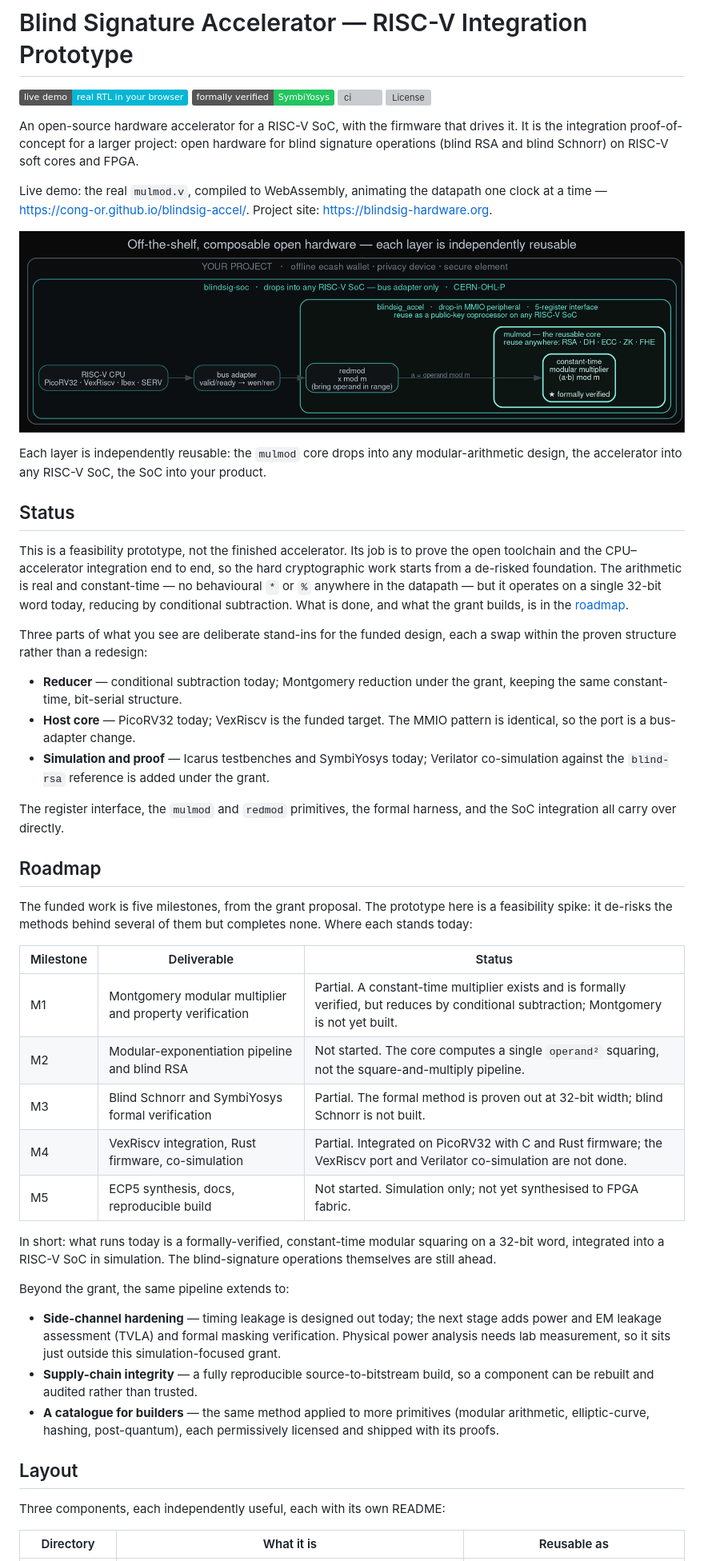
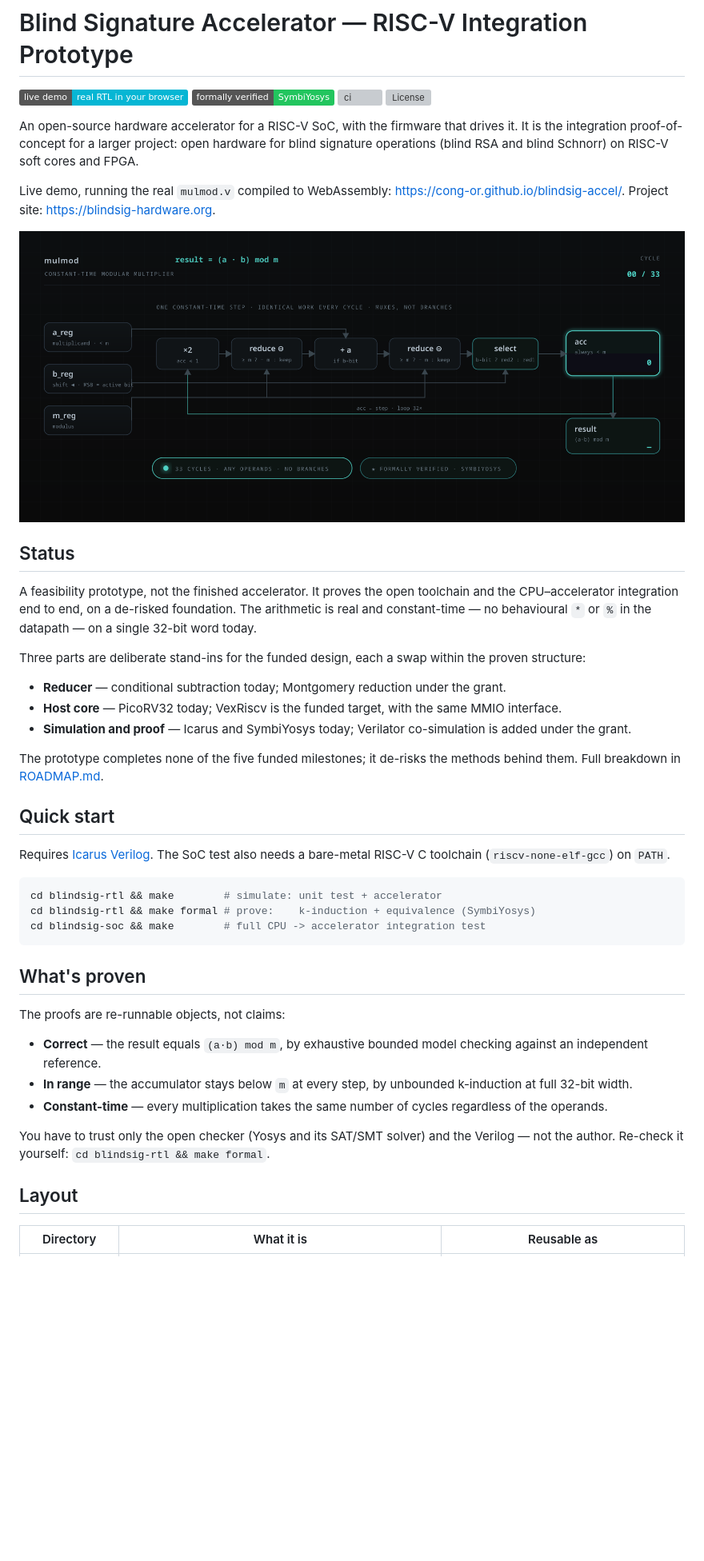
Before and after one commit to cong-or/blindsig-accel, a Markdown page: README.md, the part around one of its changes. Shown at 80% size. Rendered like a GitHub page; badges without logos; blank space fills up the shorter version; grey boxes are pictures that could not be loaded.

````diff
--- a/README.md
+++ b/README.md
@@ -9,64 +9,51 @@ An open-source hardware accelerator for a RISC-V SoC, with the firmware that dri
 integration proof-of-concept for a larger project: open hardware for blind signature operations
 (blind RSA and blind Schnorr) on RISC-V soft cores and FPGA.
 
-Live demo: the real `mulmod.v`, compiled to WebAssembly, animating the datapath one clock at a time —
+Live demo, running the real `mulmod.v` compiled to WebAssembly:
 <https://cong-or.github.io/blindsig-accel/>. Project site: <https://blindsig-hardware.org>.
 
-![Composable open hardware — your project contains the SoC, which contains the accelerator, which contains the reusable modular-multiplier core](doc/composability.png)
-
-Each layer is independently reusable: the `mulmod` core drops into any modular-arithmetic design, the
-accelerator into any RISC-V SoC, the SoC into your product.
+![The mulmod datapath: a constant-time bit-serial modular multiplier — double, reduce, add, reduce, select — looping into the accumulator, at a fixed 33-cycle latency](doc/datapath.png)
 
 ## Status
 
-This is a feasibility prototype, not the finished accelerator. Its job is to prove the open toolchain
-and the CPU–accelerator integration end to end, so the hard cryptographic work starts from a de-risked
-foundation. The arithmetic is real and constant-time — no behavioural `*` or `%` anywhere in the
-datapath — but it operates on a single 32-bit word today, reducing by conditional subtraction. What is
-done, and what the grant builds, is in the [roadmap](#roadmap).
+A feasibility prototype, not the finished accelerator. It proves the open toolchain and the
+CPU–accelerator integration end to end, on a de-risked foundation. The arithmetic is real and
+constant-time — no behavioural `*` or `%` in the datapath — on a single 32-bit word today.
 
-Three parts of what you see are deliberate stand-ins for the funded design, each a swap within the
-proven structure rather than a redesign:
+Three parts are deliberate stand-ins for the funded design, each a swap within the proven structure:
 
-- **Reducer** — conditional subtraction today; Montgomery reduction under the grant, keeping the same
-  constant-time, bit-serial structure.
-- **Host core** — PicoRV32 today; VexRiscv is the funded target. The MMIO pattern is identical, so the
-  port is a bus-adapter change.
-- **Simulation and proof** — Icarus testbenches and SymbiYosys today; Verilator co-simulation against
-  the `blind-rsa` reference is added under the grant.
+- **Reducer** — conditional subtraction today; Montgomery reduction under the grant.
+- **Host core** — PicoRV32 today; VexRiscv is the funded target, with the same MMIO interface.
+- **Simulation and proof** — Icarus and SymbiYosys today; Verilator co-simulation is added under the grant.
 
-The register interface, the `mulmod` and `redmod` primitives, the formal harness, and the SoC
-integration all carry over directly.
+The prototype completes none of the five funded milestones; it de-risks the methods behind them. Full
+breakdown in [ROADMAP.md](ROADMAP.md).
 
-## Roadmap
+## Quick start
 
-The funded work is five milestones, from the grant proposal. The prototype here is a feasibility
-spike: it de-risks the methods behind several of them but completes none. Where each stands today:
+Requires [Icarus Verilog](https://steveicarus.github.io/iverilog/). The SoC test also needs a
+bare-metal RISC-V C toolchain (`riscv-none-elf-gcc`) on `PATH`.
 
-| Milestone | Deliverable | Status |
-|---|---|---|
-| M1 | Montgomery modular multiplier and property verification | Partial. A constant-time multiplier exists and is formally verified, but reduces by conditional subtraction; Montgomery is not yet built. |
-| M2 | Modular-exponentiation pipeline and blind RSA | Not started. The core computes a single `operand²` squaring, not the square-and-multiply pipeline. |
-| M3 | Blind Schnorr and SymbiYosys formal verification | Partial. The formal method is proven out at 32-bit width; blind Schnorr is not built. |
-| M4 | VexRiscv integration, Rust firmware, co-simulation | Partial. Integrated on PicoRV32 with C and Rust firmware; the VexRiscv port and Verilator co-simulation are not done. |
-| M5 | ECP5 synthesis, docs, reproducible build | Not started. Simulation only; not yet synthesised to FPGA fabric. |
+```sh
+cd blindsig-rtl && make        # simulate: unit test + accelerator
+cd blindsig-rtl && make formal # prove:    k-induction + equivalence (SymbiYosys)
+cd blindsig-soc && make        # full CPU -> accelerator integration test
+```
 
-In short: what runs today is a formally-verified, constant-time modular squaring on a 32-bit word,
-integrated into a RISC-V SoC in simulation. The blind-signature operations themselves are still ahead.
+## What's proven
 
-Beyond the grant, the same pipeline extends to:
+The proofs are re-runnable objects, not claims:
 
-- **Side-channel hardening** — timing leakage is designed out today; the next stage adds power and EM
-  leakage assessment (TVLA) and formal masking verification. Physical power analysis needs lab
-  measurement, so it sits just outside this simulation-focused grant.
-- **Supply-chain integrity** — a fully reproducible source-to-bitstream build, so a component can be
-  rebuilt and audited rather than trusted.
-- **A catalogue for builders** — the same method applied to more primitives (modular arithmetic,
-  elliptic-curve, hashing, post-quantum), each permissively licensed and shipped with its proofs.
+- **Correct** — the result equals `(a·b) mod m`, by exhaustive bounded model checking against an
+  independent reference.
+- **In range** — the accumulator stays below `m` at every step, by unbounded k-induction at full
+  32-bit width.
+- **Constant-time** — every multiplication takes the same number of cycles regardless of the operands.
+
+You have to trust only the open checker (Yosys and its SAT/SMT solver) and the Verilog — not the
+author. Re-check it yourself: `cd blindsig-rtl && make formal`.
 
 ## Layout
 
-Three components, each independently useful, each with its own README:
-
 | Directory | What it is | Reusable as |
 |---|---|---|
````
Also changed, not shown: other parts of README.md (+12 -66 lines), ROADMAP.md (added, +28 -0 lines).
